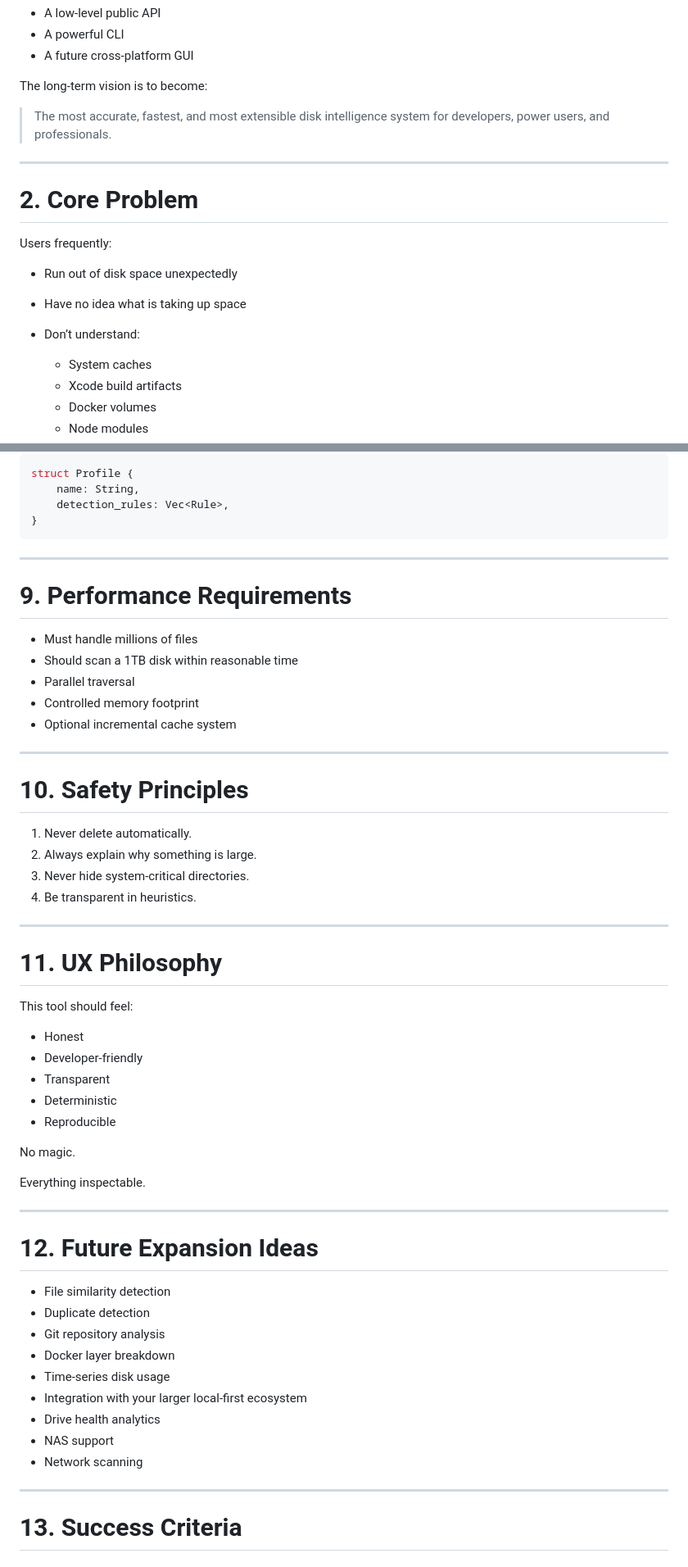
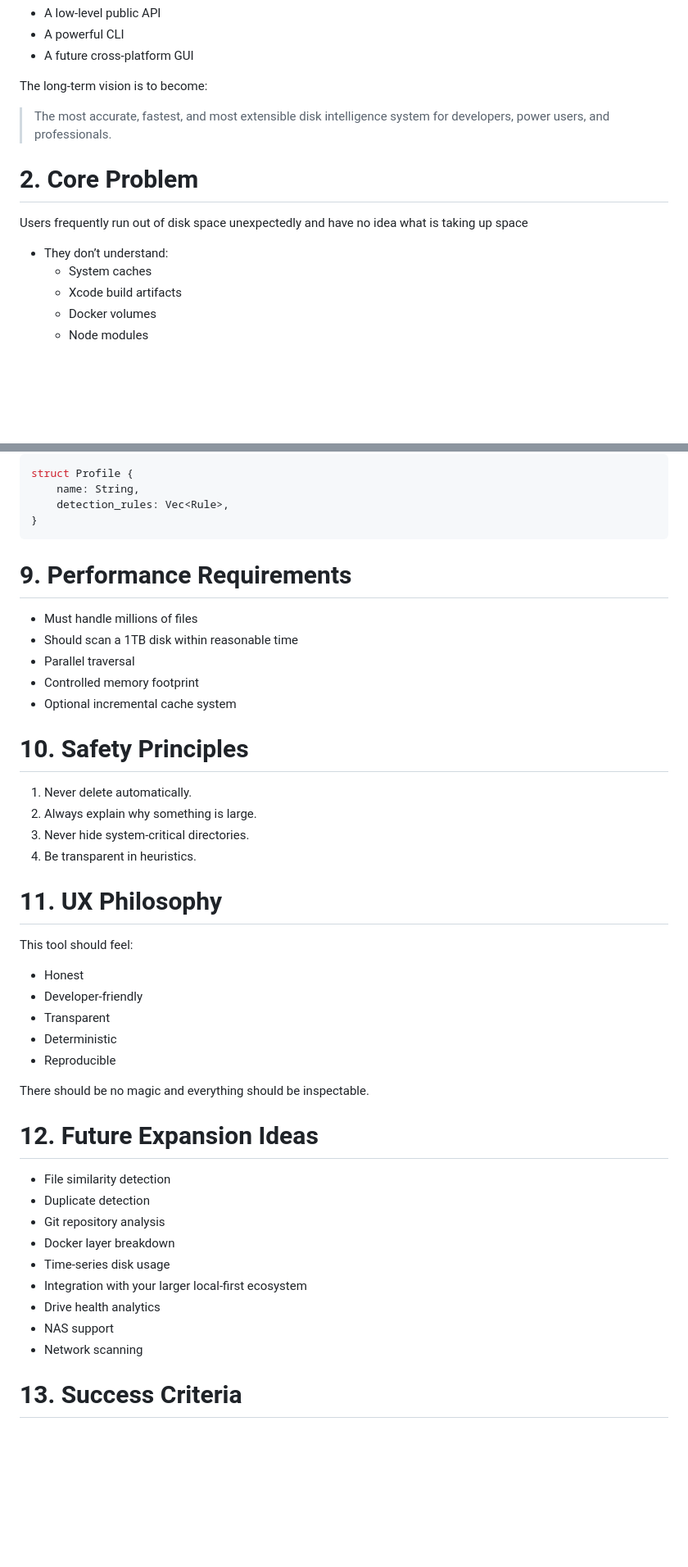
Before and after one commit to DataDaoDe/po-drive-space-analyzer, a Markdown page: README.md, 2 parts joined by grey strips. Shown at 82% size. Drawn GitHub-style; blank space fills up the shorter version.

````diff
--- a/README.md
+++ b/README.md
@@ -23,16 +21,11 @@ The long-term vision is to become:
 
 > The most accurate, fastest, and most extensible disk intelligence system for developers, power users, and professionals.
 
----
-
 # 2. Core Problem
 
-Users frequently:
+Users frequently run out of disk space unexpectedly and have no idea what is taking up space
 
-* Run out of disk space unexpectedly
-* Have no idea what is taking up space
-* Don’t understand:
-
+* They don’t understand:
   * System caches
   * Xcode build artifacts
   * Docker volumes
@@ -351,7 +314,6 @@ struct Profile {
 }
 ```
 
----
 
 # 9. Performance Requirements
 
@@ -361,8 +323,6 @@ struct Profile {
 * Controlled memory footprint
 * Optional incremental cache system
 
----
-
 # 10. Safety Principles
 
 1. Never delete automatically.
@@ -370,7 +330,6 @@ struct Profile {
 3. Never hide system-critical directories.
 4. Be transparent in heuristics.
 
----
 
 # 11. UX Philosophy
 
@@ -382,11 +341,8 @@ This tool should feel:
 * Deterministic
 * Reproducible
 
-No magic.
+There should be no magic and everything should be inspectable.
 
-Everything inspectable.
-
----
 
 # 12. Future Expansion Ideas
 
@@ -399,8 +355,6 @@ Everything inspectable.
 * Drive health analytics
 * NAS support
 * Network scanning
-
----
 
 # 13. Success Criteria
 
````
Also changed, not shown: other parts of README.md (+2 -35 lines).
